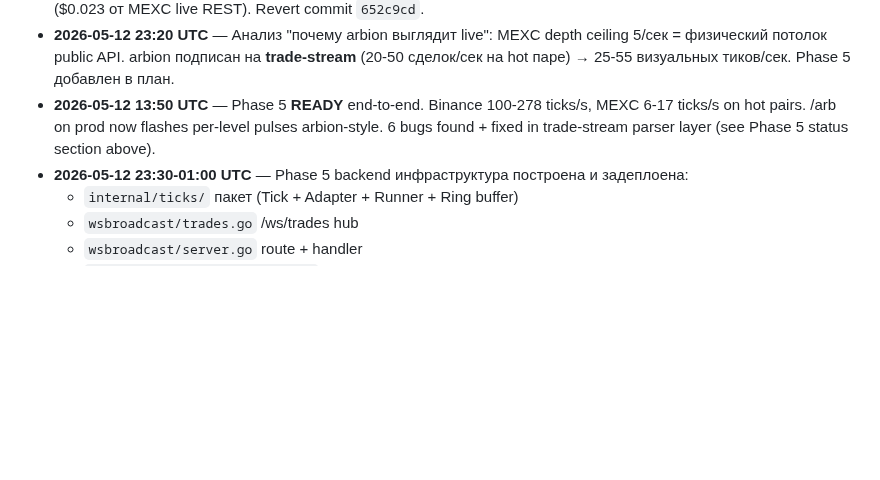
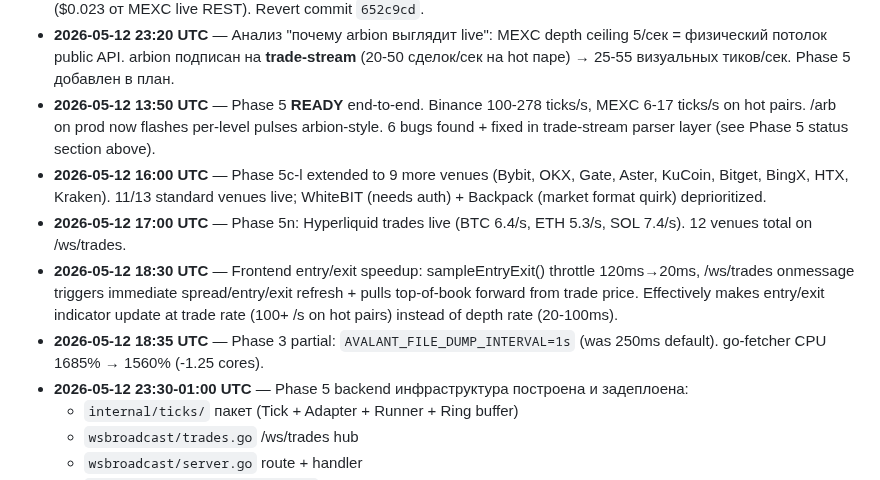
Before and after one commit to bashyrov/wallet-monitor, a Markdown page: LIVE_ORDERBOOK_PLAN.md, the part around the change. Rendered like a GitHub page; blank space fills up the shorter version.

Commit message:
docs(plan): entry/exit speedup + file dumper bump deployed

```diff
--- a/LIVE_ORDERBOOK_PLAN.md
+++ b/LIVE_ORDERBOOK_PLAN.md
@@ -342,6 +342,10 @@ venue trade WS → trade adapter.Parse(frame) → {ex, sym, price, size, side, t
 - **2026-05-12 23:08 UTC** — MEXC sub.depth.full → sub.depth (commit `8cc7079`). Live measurement: 2.97/s → 5.0/s pushes. **Откатили**: вылез old quirk — деltы только внутри top-20, цена ушла за окно, локальная книга дрейфует ($0.023 от MEXC live REST). Revert commit `652c9cd`.
 - **2026-05-12 23:20 UTC** — Анализ "почему arbion выглядит live": MEXC depth ceiling 5/сек = физический потолок public API. arbion подписан на **trade-stream** (20-50 сделок/сек на hot паре) → 25-55 визуальных тиков/сек. Phase 5 добавлен в план.
 - **2026-05-12 13:50 UTC** — Phase 5 **READY** end-to-end. Binance 100-278 ticks/s, MEXC 6-17 ticks/s on hot pairs. /arb on prod now flashes per-level pulses arbion-style. 6 bugs found + fixed in trade-stream parser layer (see Phase 5 status section above).
+- **2026-05-12 16:00 UTC** — Phase 5c-l extended to 9 more venues (Bybit, OKX, Gate, Aster, KuCoin, Bitget, BingX, HTX, Kraken). 11/13 standard venues live; WhiteBIT (needs auth) + Backpack (market format quirk) deprioritized.
+- **2026-05-12 17:00 UTC** — Phase 5n: Hyperliquid trades live (BTC 6.4/s, ETH 5.3/s, SOL 7.4/s). 12 venues total on /ws/trades.
+- **2026-05-12 18:30 UTC** — Frontend entry/exit speedup: sampleEntryExit() throttle 120ms→20ms, /ws/trades onmessage triggers immediate spread/entry/exit refresh + pulls top-of-book forward from trade price. Effectively makes entry/exit indicator update at trade rate (100+ /s on hot pairs) instead of depth rate (20-100ms).
+- **2026-05-12 18:35 UTC** — Phase 3 partial: `AVALANT_FILE_DUMP_INTERVAL=1s` (was 250ms default). go-fetcher CPU 1685% → 1560% (-1.25 cores).
 - **2026-05-12 23:30-01:00 UTC** — Phase 5 backend инфраструктура построена и задеплоена:
   - `internal/ticks/` пакет (Tick + Adapter + Runner + Ring buffer)
   - `wsbroadcast/trades.go` /ws/trades hub
```
